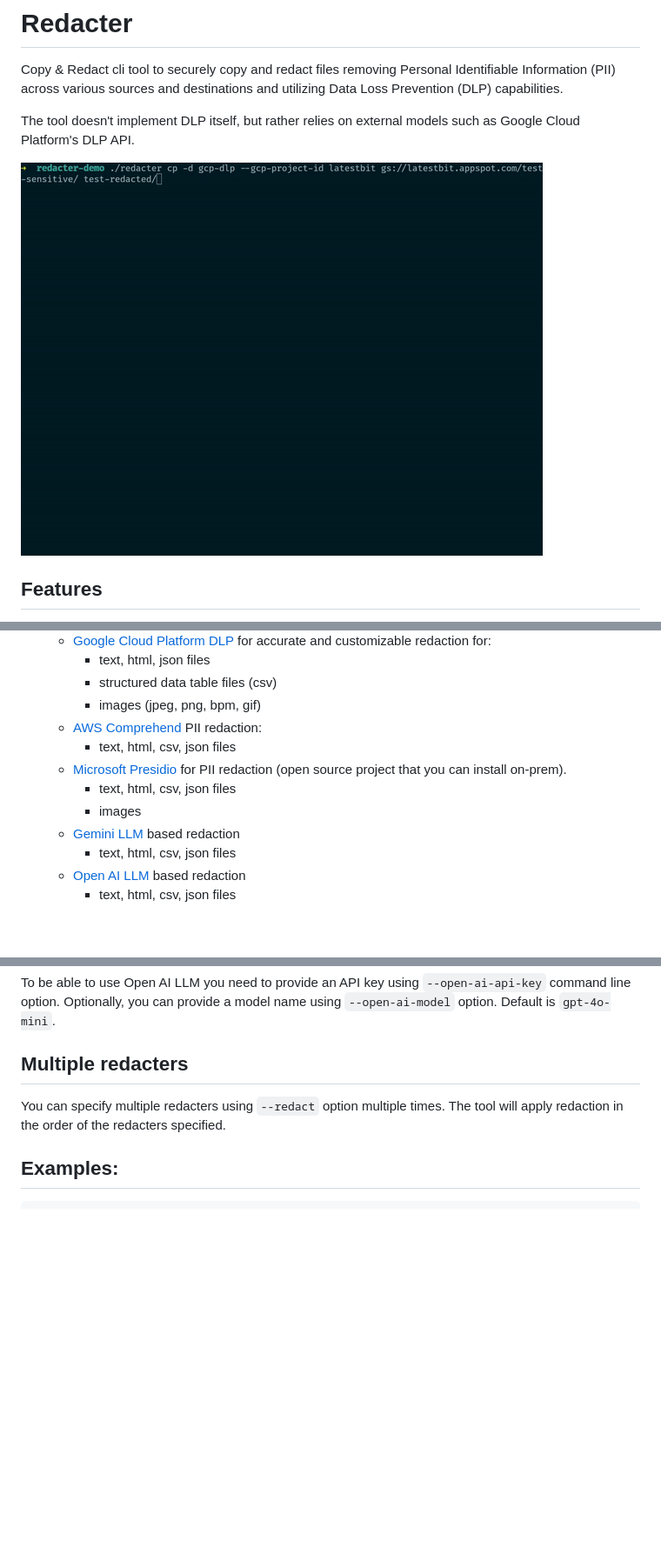
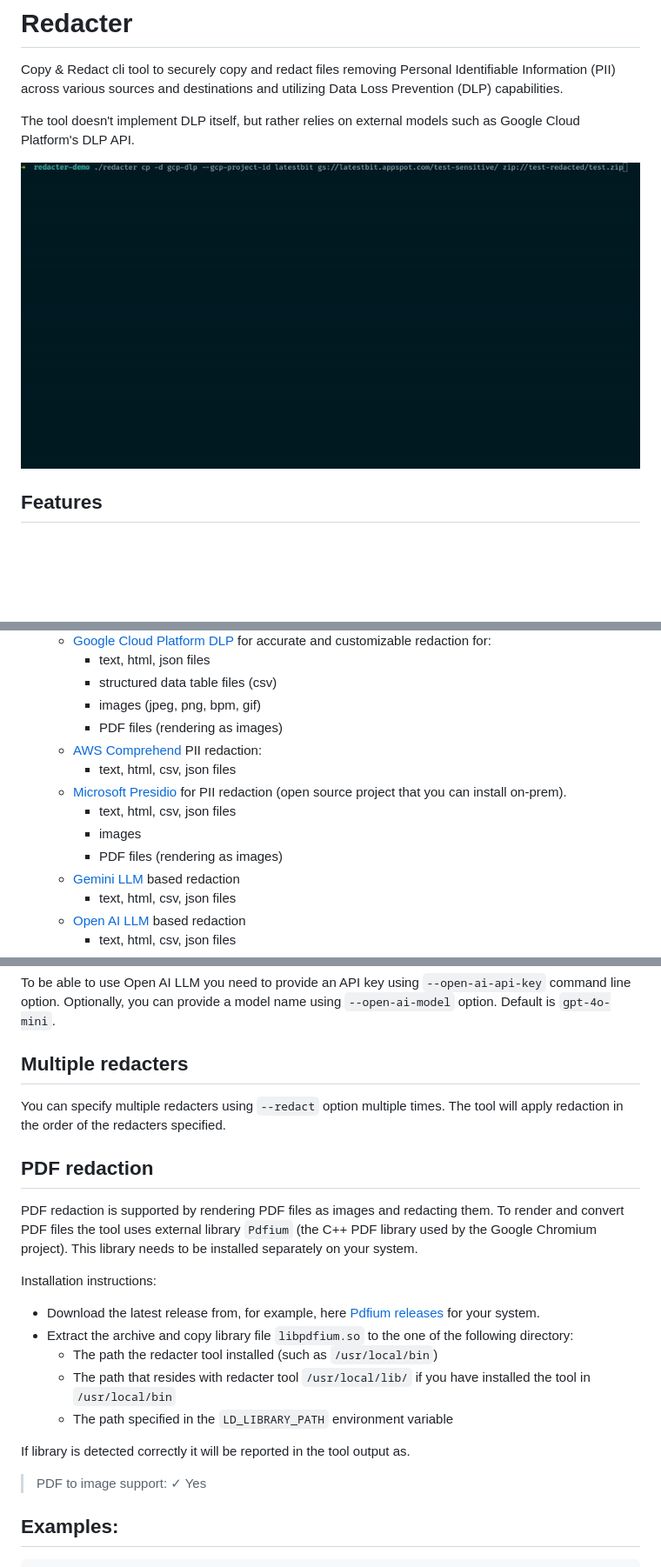
Before and after one commit to abdolence/redacter-rs, a Markdown page: README.md, 3 parts joined by grey strips. Shown at 87% size. Rendered like a GitHub page; pictures changed too: media/redacter-demo.gif; blank space fills up the shorter version.

Commit message:
PDF redaction support (#10)
* WIP

* Docs

* Renovate

* New demo

````diff
--- a/README.md
+++ b/README.md
@@ -26,12 +26,14 @@ Google Cloud Platform's DLP API.
         * text, html, json files
         * structured data table files (csv)
         * images (jpeg, png, bpm, gif)
+        * PDF files (rendering as images)
     * [AWS Comprehend](https://aws.amazon.com/comprehend/) PII redaction:
         * text, html, csv, json files
     * [Microsoft Presidio](https://microsoft.github.io/presidio/) for PII redaction (open source project that you can
       install on-prem).
         * text, html, csv, json files
         * images
+        * PDF files (rendering as images)
     * [Gemini LLM](https://ai.google.dev/gemini-api/docs) based redaction
         * text, html, csv, json files
     * [Open AI LLM](https://openai.com/) based redaction
@@ -151,6 +153,25 @@ Optionally, you can provide a model name using `--open-ai-model` option. Default
 You can specify multiple redacters using `--redact` option multiple times.
 The tool will apply redaction in the order of the redacters specified.
 
+## PDF redaction
+
+PDF redaction is supported by rendering PDF files as images and redacting them.
+To render and convert PDF files the tool uses external library `Pdfium` (the C++ PDF library used by the Google Chromium
+project).
+This library needs to be installed separately on your system.
+
+Installation instructions:
+
+- Download the latest release from, for example,
+  here [Pdfium releases](https://github.com/bblanchon/pdfium-binaries/releases) for your system.
+- Extract the archive and copy library file `libpdfium.so` to the one of the following directory:
+    - The path the redacter tool installed (such as `/usr/local/bin`)
+    - The path that resides with redacter tool `/usr/local/lib/` if you have installed the tool in `/usr/local/bin`
+    - The path specified in the `LD_LIBRARY_PATH` environment variable
+
+If library is detected correctly it will be reported in the tool output as.
+> PDF to image support: ✓ Yes
+
 ## Examples:
 
 ```sh
````
Also changed, not shown: 15 other files.
